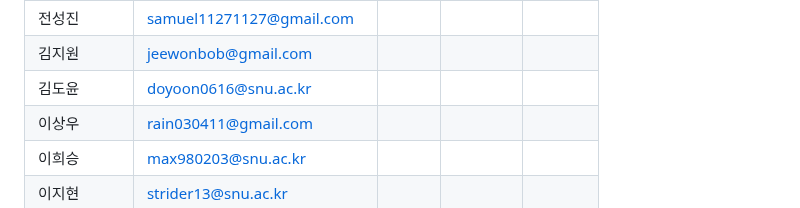
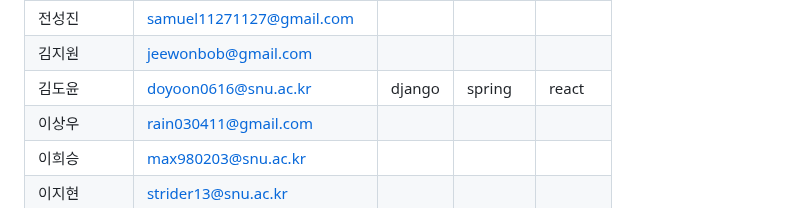
Before and after one commit to wafflestudio/seminar-2023, a Markdown page: seminar-list.md, the part around the change. Drawn GitHub-style.

```diff
--- a/seminar-list.md
+++ b/seminar-list.md
@@ -109,7 +109,7 @@
 |  김희서         |    graceheeseo@gmail.com               |            |            |            |
 |  전성진         |     samuel11271127@gmail.com              |            |            |            |
 |  김지원         |    jeewonbob@gmail.com               |            |            |            |
-|  김도윤         |    doyoon0616@snu.ac.kr               |            |            |            |
+|  김도윤         |    doyoon0616@snu.ac.kr               |    django   |    spring    |    react        |
 |  이상우         |    rain030411@gmail.com               |            |            |            |
 |   이희승        |    max980203@snu.ac.kr               |            |            |            |
 |  이지현         |    strider13@snu.ac.kr               |            |            |            |
```
